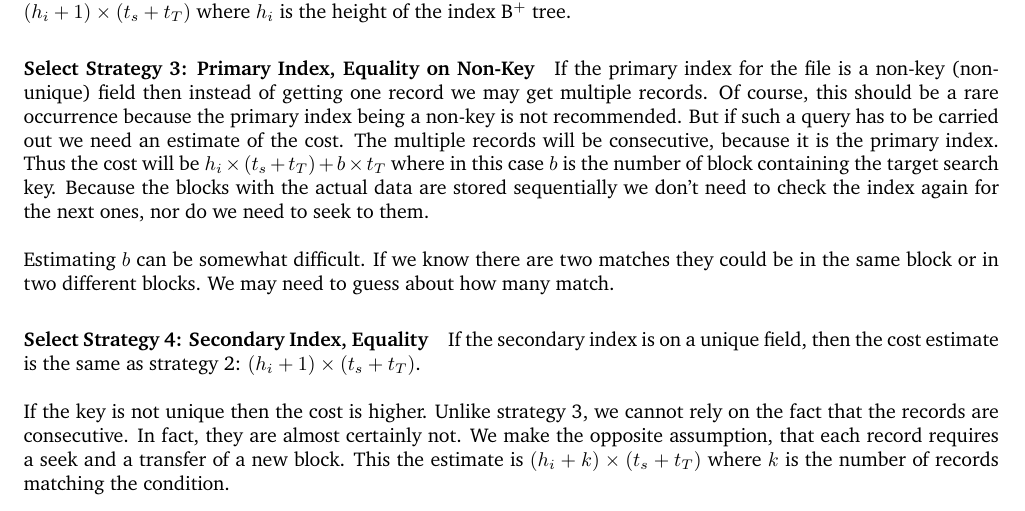
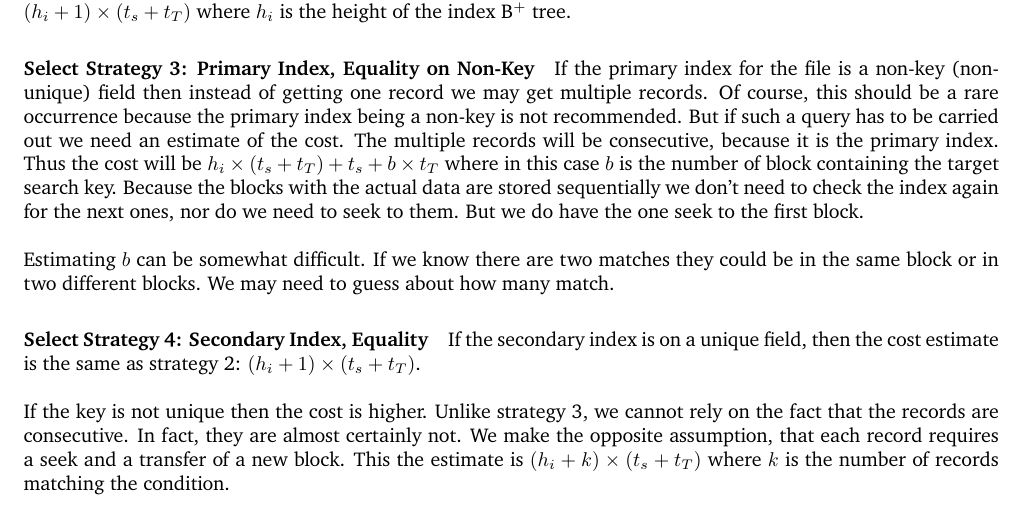
Before and after one commit to jzarnett/ece356, a LaTeX document (lectures/L16.tex): part of page 4 of 6, cut so that both start at the same text. Compiled offline with pdfLaTeX.

Commit message:
L16 errata

```diff
--- a/lectures/L16.tex
+++ b/lectures/L16.tex
@@ -83,7 +83,7 @@ Binary search is also exactly what we are pretty well familiar with. If the file
 If the select's where clause specifies equality on a primary index, i.e., the way the file is organized, it is very efficient. We will have to traverse the tree to get to the leaf containing the pointer to the record. That means one seek and one transfer for each of the levels of the tree. Then finally we access the data directly, which is another seek and another transfer. Thus the cost estimate is $(h_{i} + 1) \times (t_{s} + t_{T})$ where $h_{i}$ is the height of the index B$^{+}$ tree.
 
 \paragraph{Select Strategy 3: Primary Index, Equality on Non-Key}
-If the primary index for the file is a non-key (non-unique) field then instead of getting one record we may get multiple records. Of course, this should be a rare occurrence because the primary index being a non-key is not recommended. But if such a query has to be carried out we need an estimate of the cost. The multiple records will be consecutive, because it is the primary index. Thus the cost will be $h_{i} \times (t_{s} + t_{T}) + b \times t_{T}$ where in this case $b$ is the number of block containing the target search key. Because the blocks with the actual data are stored sequentially we don't need to check the index again for the next ones, nor do we need to seek to them.
+If the primary index for the file is a non-key (non-unique) field then instead of getting one record we may get multiple records. Of course, this should be a rare occurrence because the primary index being a non-key is not recommended. But if such a query has to be carried out we need an estimate of the cost. The multiple records will be consecutive, because it is the primary index. Thus the cost will be $h_{i} \times (t_{s} + t_{T}) + t_{s} + b \times t_{T}$ where in this case $b$ is the number of block containing the target search key. Because the blocks with the actual data are stored sequentially we don't need to check the index again for the next ones, nor do we need to seek to them. But we do have the one seek to the first block.
 
 Estimating $b$ can be somewhat difficult. If we know there are two matches they could be in the same block or in two different blocks. We may need to guess about how many match.
 
```
Also changed, not shown: lectures/L24.tex (+1 -1 lines), lectures/L16.pdf, lectures/L17.pdf, lectures/L24.pdf.
